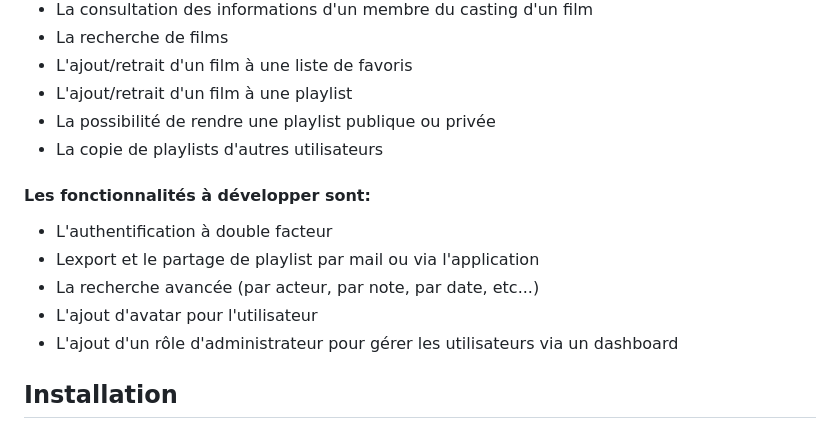
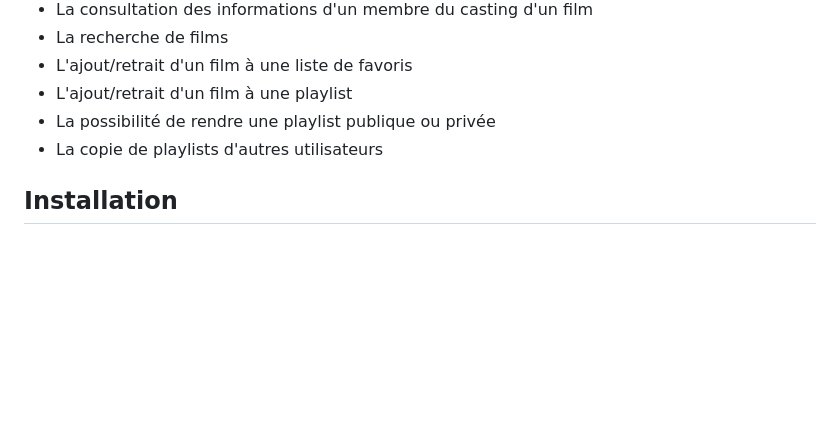
Before and after one commit to SimonPineaut/CineList, a Markdown page: README.md, the part around the change printed below. Rendered like a GitHub page; blank space fills up the shorter version.

```diff
--- a/README.md
+++ b/README.md
@@ -15,13 +15,6 @@ Cette application est destinée à être utilisée dans un environnement de dév
 - L'ajout/retrait d'un film à une playlist
 - La possibilité de rendre une playlist publique ou privée
 - La copie de playlists d'autres utilisateurs
-
-#### Les fonctionnalités à développer sont:
-- L'authentification à double facteur
-- Lexport et le partage de playlist par mail ou via l'application
-- La recherche avancée (par acteur, par note, par date, etc...)
-- L'ajout d'avatar pour l'utilisateur
-- L'ajout d'un rôle d'administrateur pour gérer les utilisateurs via un dashboard
 
 ## <strong>Installation</strong>
 
```
Also changed, not shown: other parts of README.md (+1 -1 lines).
